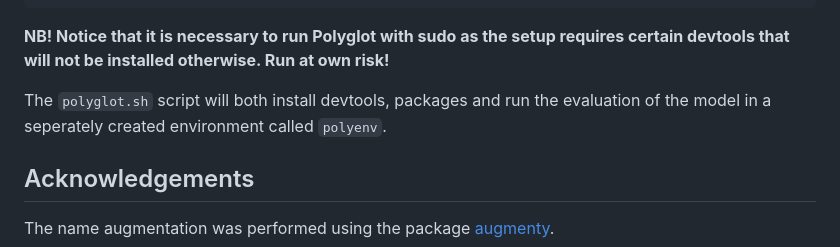
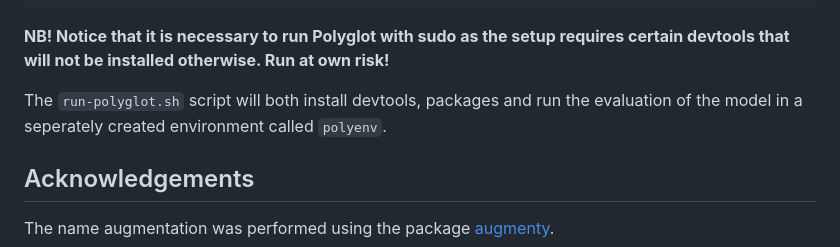
Before and after one commit to centre-for-humanities-computing/epistemic-consequences-of-unfair-tools, a Markdown page: README.md, the part around the change. Rendered like a GitHub page.

Commit message:
fix typo

````diff
--- a/README.md
+++ b/README.md
@@ -54,7 +54,7 @@ sudo bash run-polyglot.sh
 ```
 **NB! Notice that it is necessary to run Polyglot with sudo as the setup requires certain devtools that will not be installed otherwise. Run at own risk!**
 
-The ```polyglot.sh``` script will both install devtools, packages and run the evaluation of the model in a seperately created environment called ```polyenv```.
+The ```run-polyglot.sh``` script will both install devtools, packages and run the evaluation of the model in a seperately created environment called ```polyenv```.
 
 ## Acknowledgements
 The name augmentation was performed using the package [augmenty](https://kennethenevoldsen.github.io/augmenty/).
````
